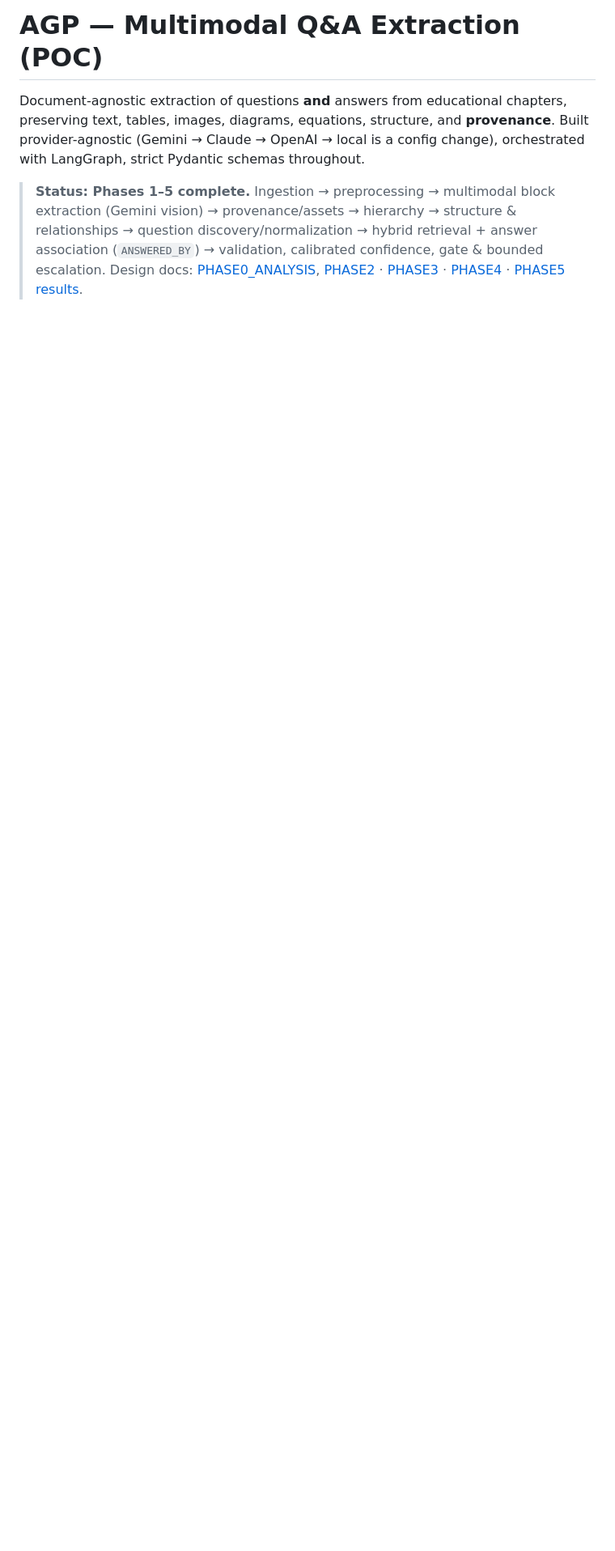
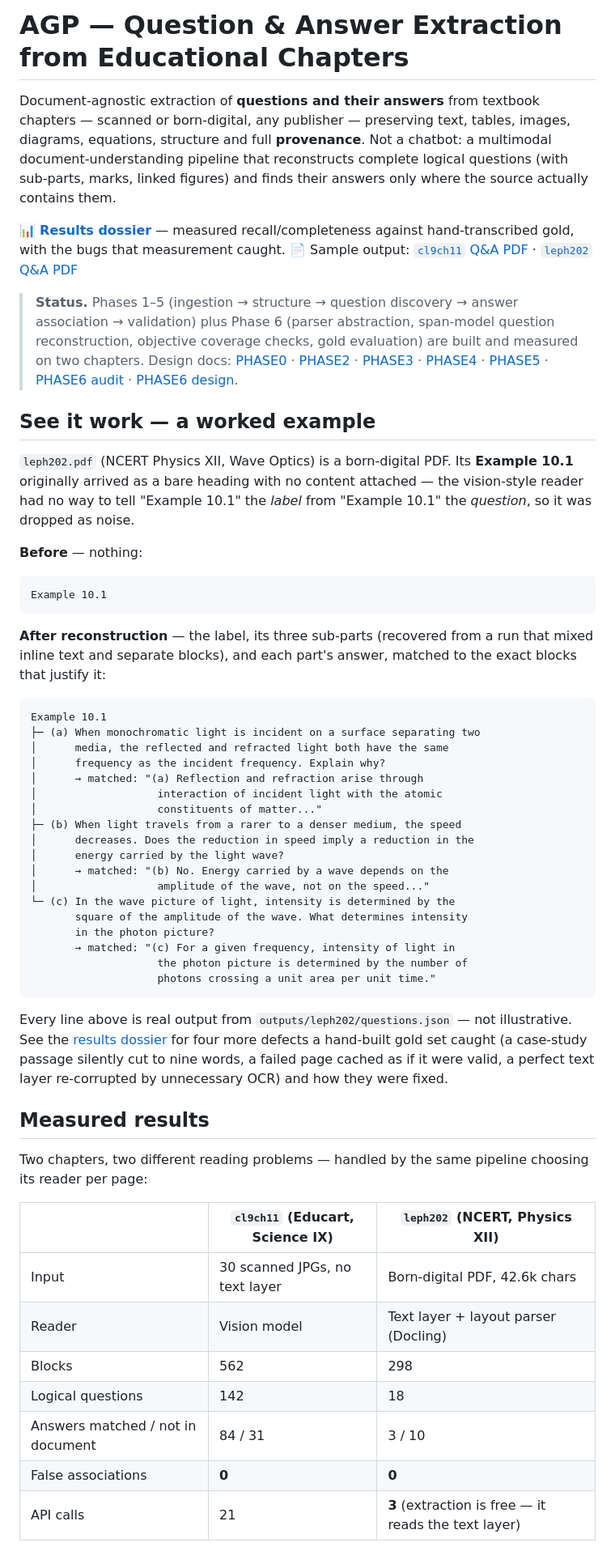
Before and after one commit to AniP-C/AGP_, a Markdown page: README.md, the part around one of its changes. Shown at 81% size. Rendered like a GitHub page; blank space fills up the shorter version.

````diff
--- a/README.md
+++ b/README.md
@@ -1,14 +1,81 @@
-# AGP — Multimodal Q&A Extraction (POC)
+# AGP — Question & Answer Extraction from Educational Chapters
 
-Document-agnostic extraction of questions **and** answers from educational
-chapters, preserving text, tables, images, diagrams, equations, structure, and
-**provenance**. Built provider-agnostic (Gemini → Claude → OpenAI → local is a
-config change), orchestrated with LangGraph, strict Pydantic schemas throughout.
+Document-agnostic extraction of **questions and their answers** from textbook
+chapters — scanned or born-digital, any publisher — preserving text, tables,
+images, diagrams, equations, structure and full **provenance**. Not a chatbot:
+a multimodal document-understanding pipeline that reconstructs complete
+logical questions (with sub-parts, marks, linked figures) and finds their
+answers only where the source actually contains them.
 
-> **Status: Phases 1–5 complete.** Ingestion → preprocessing → multimodal block
-> extraction (Gemini vision) → provenance/assets → hierarchy → structure &
-> relationships → question discovery/normalization → hybrid retrieval + answer
-> association (`ANSWERED_BY`) → validation, calibrated confidence, gate &
-> bounded escalation. Design docs: [PHASE0_ANALYSIS](docs/PHASE0_ANALYSIS.md),
-> [PHASE2](docs/PHASE2_DESIGN.md) · [PHASE3](docs/PHASE3_DESIGN.md) ·
-> [PHASE4](docs/PHASE4_DESIGN.md) · [PHASE5 results](docs/PHASE5_RESULTS.md).
+📊 **[Results dossier](docs/site/index.html)** — measured recall/completeness against
+hand-transcribed gold, with the bugs that measurement caught.
+📄 Sample output: [`cl9ch11` Q&A PDF](outputs/cl9ch11/questions_answers.pdf) ·
+[`leph202` Q&A PDF](outputs/leph202/questions_answers.pdf)
+
+> **Status.** Phases 1–5 (ingestion → structure → question discovery → answer
+> association → validation) plus Phase 6 (parser abstraction, span-model
+> question reconstruction, objective coverage checks, gold evaluation) are
+> built and measured on two chapters. Design docs:
+> [PHASE0](docs/PHASE0_ANALYSIS.md) · [PHASE2](docs/PHASE2_DESIGN.md) ·
+> [PHASE3](docs/PHASE3_DESIGN.md) · [PHASE4](docs/PHASE4_DESIGN.md) ·
+> [PHASE5](docs/PHASE5_RESULTS.md) · [PHASE6 audit](docs/PHASE6_AUDIT.md) ·
+> [PHASE6 design](docs/PHASE6_DESIGN.md).
+
+## See it work — a worked example
+
+`leph202.pdf` (NCERT Physics XII, Wave Optics) is a born-digital PDF. Its
+**Example 10.1** originally arrived as a bare heading with no content attached —
+the vision-style reader had no way to tell "Example 10.1" the *label* from
+"Example 10.1" the *question*, so it was dropped as noise.
+
+**Before** — nothing:
+```
+Example 10.1
+```
+
+**After reconstruction** — the label, its three sub-parts (recovered from a run
+that mixed inline text and separate blocks), and each part's answer, matched to
+the exact blocks that justify it:
+
+```
+Example 10.1
+├─ (a) When monochromatic light is incident on a surface separating two
+│      media, the reflected and refracted light both have the same
+│      frequency as the incident frequency. Explain why?
+│      → matched: "(a) Reflection and refraction arise through
+│                   interaction of incident light with the atomic
+│                   constituents of matter..."
+├─ (b) When light travels from a rarer to a denser medium, the speed
+│      decreases. Does the reduction in speed imply a reduction in the
+│      energy carried by the light wave?
+│      → matched: "(b) No. Energy carried by a wave depends on the
+│                   amplitude of the wave, not on the speed..."
+└─ (c) In the wave picture of light, intensity is determined by the
+       square of the amplitude of the wave. What determines intensity
+       in the photon picture?
+       → matched: "(c) For a given frequency, intensity of light in
+                    the photon picture is determined by the number of
+                    photons crossing a unit area per unit time."
+```
+
+Every line above is real output from `outputs/leph202/questions.json` — not
+illustrative. See the [results dossier](docs/site/index.html) for four more
+defects a hand-built gold set caught (a case-study passage silently cut to
+nine words, a failed page cached as if it were valid, a perfect text layer
+re-corrupted by unnecessary OCR) and how they were fixed.
+
+## Measured results
+
+Two chapters, two different reading problems — handled by the same pipeline
+choosing its reader per page:
+
+| | `cl9ch11` (Educart, Science IX) | `leph202` (NCERT, Physics XII) |
+|---|---|---|
+| Input | 30 scanned JPGs, no text layer | Born-digital PDF, 42.6k chars |
+| Reader | Vision model | Text layer + layout parser (Docling) |
+| Blocks | 562 | 298 |
+| Logical questions | 142 | 18 |
+| Answers matched / not in document | 84 / 31 | 3 / 10 |
+| False associations | **0** | **0** |
+| API calls | 21 | **3** (extraction is free — it reads the text layer) |
+
````
Also changed, not shown: other parts of README.md (+145 -107 lines).
